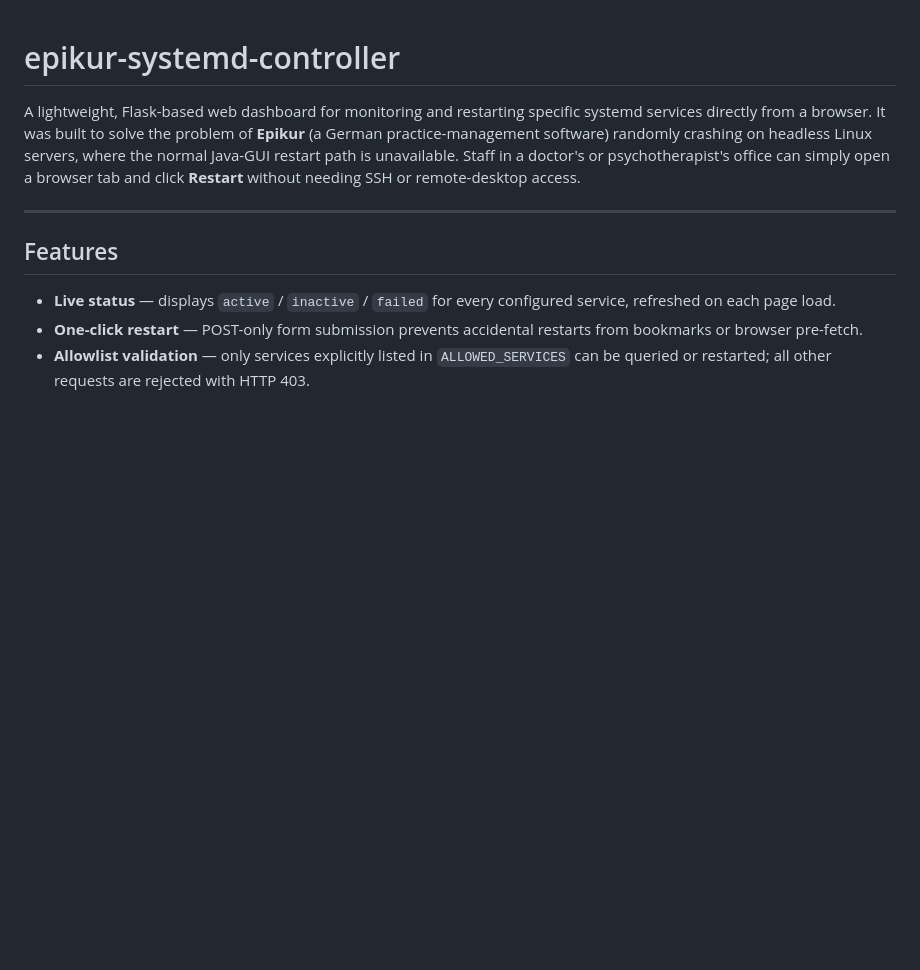
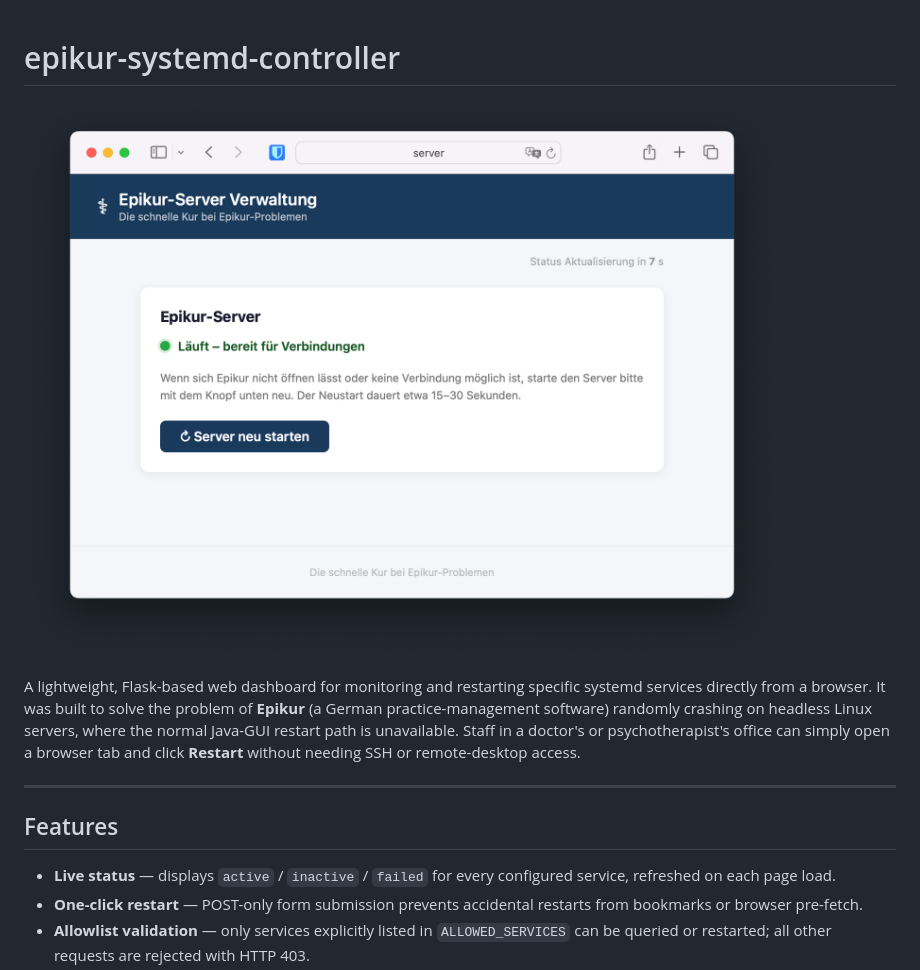
Before and after one commit to Phylu/epikur-systemd-controller, a Markdown page: README.md, the part around the change. GitHub-like rendering; pictures changed too: epikur-systemd-controller.png (added); blank space fills up the shorter version.

Commit message:
feat: :sparkles: add dashboard image to README for enhanced visual context

```diff
--- a/README.md
+++ b/README.md
@@ -1,4 +1,6 @@
 # epikur-systemd-controller
+
+![epikur-systemd-controller dashboard](epikur-systemd-controller.png)
 
 A lightweight, Flask-based web dashboard for monitoring and restarting specific
 systemd services directly from a browser. It was built to solve the problem of
```
